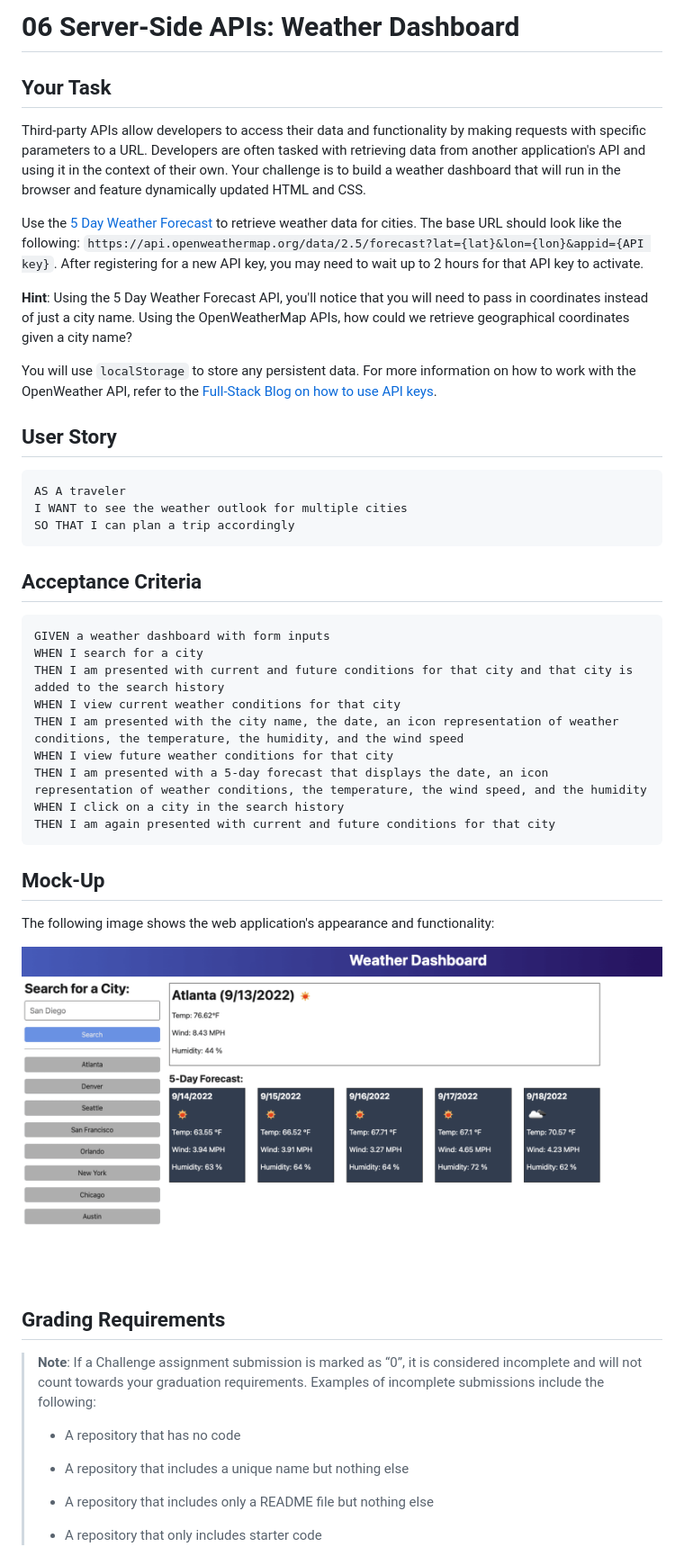
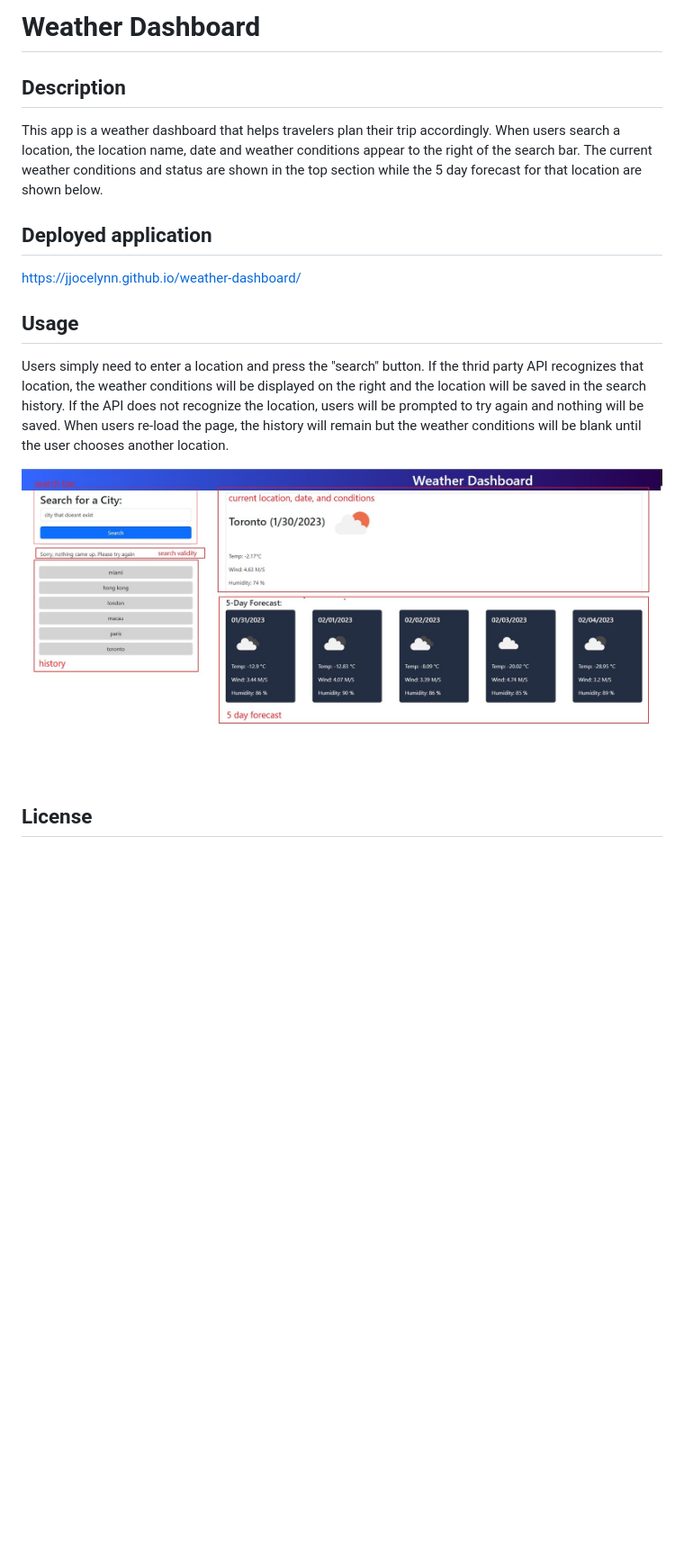
Before and after one commit to jjocelynn/weather-dashboard, a Markdown page: README.md, the part around one of its changes. Shown at 90% size. Drawn GitHub-style; pictures changed too: assets/images/weather-dashboard-screenshot.jpg (added); blank space fills up the shorter version.

Commit message:
Wrote a proper README, added comments and cleaned up code. also added screenshot to images folder

````diff
--- a/README.md
+++ b/README.md
@@ -1,52 +1,20 @@
-# 06 Server-Side APIs: Weather Dashboard
+# Weather Dashboard
 
-## Your Task
+## Description
+This app is a weather dashboard that helps travelers plan their trip accordingly. When users search a location, the location name, date and weather conditions appear to the right of the search bar.
+The current weather conditions and status are shown in the top section while the 5 day forecast for that location are shown below.
 
-Third-party APIs allow developers to access their data and functionality by making requests with specific parameters to a URL. Developers are often tasked with retrieving data from another application's API and using it in the context of their own. Your challenge is to build a weather dashboard that will run in the browser and feature dynamically updated HTML and CSS.
+## Deployed application
 
-Use the [5 Day Weather Forecast](https://openweathermap.org/forecast5) to retrieve weather data for cities. The base URL should look like the following: `https://api.openweathermap.org/data/2.5/forecast?lat={lat}&lon={lon}&appid={API key}`. After registering for a new API key, you may need to wait up to 2 hours for that API key to activate.
+https://jjocelynn.github.io/weather-dashboard/
 
-**Hint**: Using the 5 Day Weather Forecast API, you'll notice that you will need to pass in coordinates instead of just a city name. Using the OpenWeatherMap APIs, how could we retrieve geographical coordinates given a city name?
+## Usage
 
-You will use `localStorage` to store any persistent data. For more information on how to work with the OpenWeather API, refer to the [Full-Stack Blog on how to use API keys](https://coding-boot-camp.github.io/full-stack/apis/how-to-use-api-keys).
+Users simply need to enter a location and press the "search" button. If the thrid party API recognizes that location, the weather conditions will be displayed on the right and the location will be saved in the search history.
+If the API does not recognize the location, users will be prompted to try again and nothing will be saved.
+When users re-load the page, the history will remain but the weather conditions will be blank until the user chooses another location.
 
-## User Story
+![weather dashboard screenshot](./assets/images/weather-dashboard-screenshot.jpg)
 
-```
-AS A traveler
-I WANT to see the weather outlook for multiple cities
-SO THAT I can plan a trip accordingly
-```
+## License
 
-## Acceptance Criteria
-
-```
-GIVEN a weather dashboard with form inputs
-WHEN I search for a city
-THEN I am presented with current and future conditions for that city and that city is added to the search history
-WHEN I view current weather conditions for that city
-THEN I am presented with the city name, the date, an icon representation of weather conditions, the temperature, the humidity, and the wind speed
-WHEN I view future weather conditions for that city
-THEN I am presented with a 5-day forecast that displays the date, an icon representation of weather conditions, the temperature, the wind speed, and the humidity
-WHEN I click on a city in the search history
-THEN I am again presented with current and future conditions for that city
-```
-
-## Mock-Up
-
-The following image shows the web application's appearance and functionality:
-
-![The weather app includes a search option, a list of cities, and a five-day forecast and current weather conditions for Atlanta.](./assets/images/06-server-side-apis-homework-demo.png)
-
-## Grading Requirements
-
-> **Note**: If a Challenge assignment submission is marked as “0”, it is considered incomplete and will not count towards your graduation requirements. Examples of incomplete submissions include the following:
->
-> * A repository that has no code
->
-> * A repository that includes a unique name but nothing else
->
-> * A repository that includes only a README file but nothing else
->
-> * A repository that only includes starter code
-
````
Also changed, not shown: other parts of README.md (+1 -50 lines), 3 other files.
